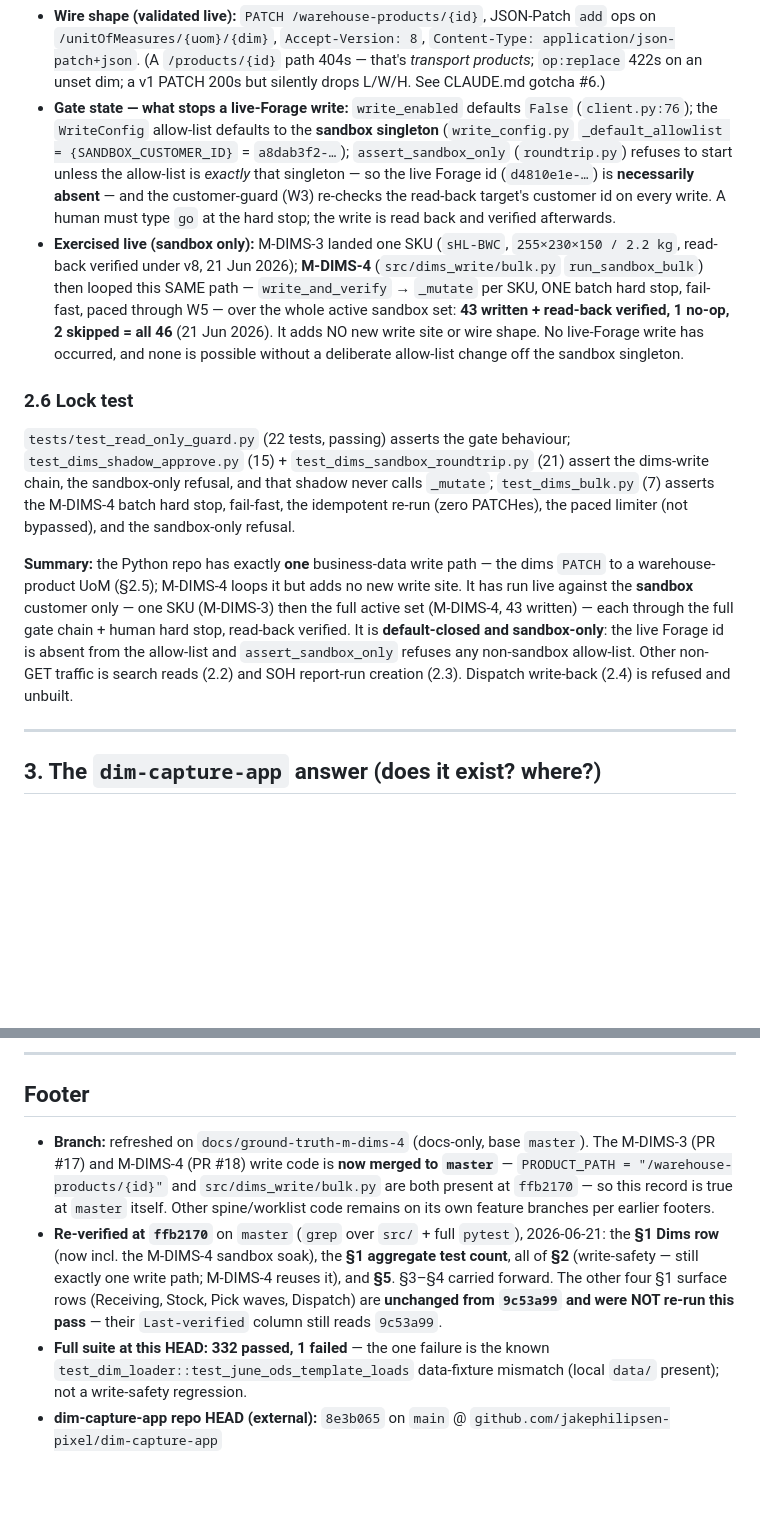
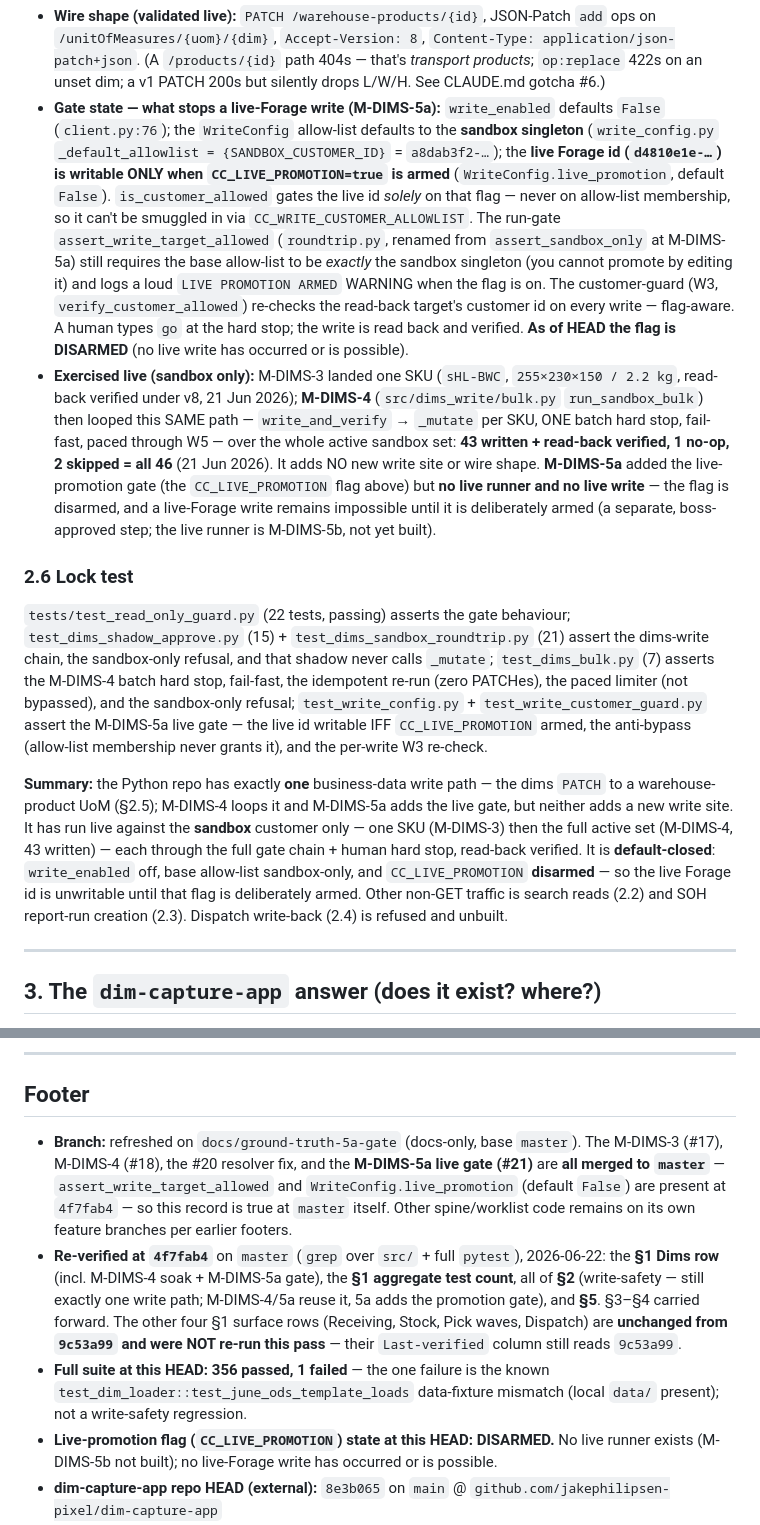
Before and after one commit to jakephilipsen-pixel/gocold-wms-flow, a Markdown page: docs/GROUND_TRUTH.md, 2 parts joined by grey strips. Rendered like a GitHub page; blank space fills up the shorter version.

Commit message:
docs(ground-truth): refresh for M-DIMS-5a live gate (merged)
#20 (uppercase-S resolver) and #21 (M-DIMS-5a live-promotion gate) are now on master
(4f7fab4). Re-verified against the tree:

- §2.5 gate state: rewritten for the named live gate — the live Forage id is writable
  ONLY when CC_LIVE_PROMOTION is armed (WriteConfig.live_promotion, default False);
  is_customer_allowed gates it solely on the flag (anti-bypass); assert_sandbox_only ->
  assert_write_target_allowed (base allow-list still must be the sandbox singleton);
  loud LIVE PROMOTION ARMED warning. Flag DISARMED at HEAD.
- §2.6 + summary: 5a adds the gate but no new write site; still exactly one write path.
- §1 Dims row + aggregate + footer: 332 -> 356 passed; HEAD ffb2170 -> 4f7fab4; test
  counts (test_dims_sandbox_roundtrip 21 -> 26; 5a tests in test_write_config 41 +
  test_write_customer_guard 15). Footer adds an explicit DISARMED flag-state line.

Docs-only; verified at 4f7fab4 on master (grep over src/ + full pytest, 356/1).

Co-Authored-By: Claude Opus 4.8 (1M context) <noreply@anthropic.com>

```diff
--- a/docs/GROUND_TRUTH.md
+++ b/docs/GROUND_TRUTH.md
@@ -104,36 +104,47 @@ resp = client._mutate("PATCH", path, approved=True, json=ops, headers=headers)
   `Content-Type: application/json-patch+json`. (A `/products/{id}` path 404s — that's
   *transport products*; `op:replace` 422s on an unset dim; a v1 PATCH 200s but silently
   drops L/W/H. See CLAUDE.md gotcha #6.)
-- **Gate state — what stops a live-Forage write:** `write_enabled` defaults `False`
-  (`client.py:76`); the `WriteConfig` allow-list defaults to the **sandbox singleton**
-  (`write_config.py` `_default_allowlist = {SANDBOX_CUSTOMER_ID}` = `a8dab3f2-…`);
-  `assert_sandbox_only` (`roundtrip.py`) refuses to start unless the allow-list is
-  *exactly* that singleton — so the live Forage id (`d4810e1e-…`) is **necessarily
-  absent** — and the customer-guard (W3) re-checks the read-back target's customer id on
-  every write. A human must type `go` at the hard stop; the write is read back and
-  verified afterwards.
+- **Gate state — what stops a live-Forage write (M-DIMS-5a):** `write_enabled` defaults
+  `False` (`client.py:76`); the `WriteConfig` allow-list defaults to the **sandbox
+  singleton** (`write_config.py` `_default_allowlist = {SANDBOX_CUSTOMER_ID}` = `a8dab3f2-…`);
+  the **live Forage id (`d4810e1e-…`) is writable ONLY when `CC_LIVE_PROMOTION=true` is
+  armed** (`WriteConfig.live_promotion`, default `False`). `is_customer_allowed` gates the
+  live id *solely* on that flag — never on allow-list membership, so it can't be smuggled
+  in via `CC_WRITE_CUSTOMER_ALLOWLIST`. The run-gate `assert_write_target_allowed`
+  (`roundtrip.py`, renamed from `assert_sandbox_only` at M-DIMS-5a) still requires the base
+  allow-list to be *exactly* the sandbox singleton (you cannot promote by editing it) and
+  logs a loud `LIVE PROMOTION ARMED` WARNING when the flag is on. The customer-guard (W3,
+  `verify_customer_allowed`) re-checks the read-back target's customer id on every write —
+  flag-aware. A human types `go` at the hard stop; the write is read back and verified.
+  **As of HEAD the flag is DISARMED** (no live write has occurred or is possible).
 - **Exercised live (sandbox only):** M-DIMS-3 landed one SKU (`sHL-BWC`,
   `255×230×150 / 2.2 kg`, read-back verified under v8, 21 Jun 2026); **M-DIMS-4**
   (`src/dims_write/bulk.py` `run_sandbox_bulk`) then looped this SAME path —
   `write_and_verify` → `_mutate` per SKU, ONE batch hard stop, fail-fast, paced through W5 —
   over the whole active sandbox set: **43 written + read-back verified, 1 no-op, 2 skipped =
-  all 46** (21 Jun 2026). It adds NO new write site or wire shape. No live-Forage write has
-  occurred, and none is possible without a deliberate allow-list change off the sandbox singleton.
+  all 46** (21 Jun 2026). It adds NO new write site or wire shape. **M-DIMS-5a** added the
+  live-promotion gate (the `CC_LIVE_PROMOTION` flag above) but **no live runner and no live
+  write** — the flag is disarmed, and a live-Forage write remains impossible until it is
+  deliberately armed (a separate, boss-approved step; the live runner is M-DIMS-5b, not yet built).
 
 ### 2.6 Lock test
 `tests/test_read_only_guard.py` (22 tests, passing) asserts the gate behaviour;
 `test_dims_shadow_approve.py` (15) + `test_dims_sandbox_roundtrip.py` (21) assert the
 dims-write chain, the sandbox-only refusal, and that shadow never calls `_mutate`;
 `test_dims_bulk.py` (7) asserts the M-DIMS-4 batch hard stop, fail-fast, the idempotent
-re-run (zero PATCHes), the paced limiter (not bypassed), and the sandbox-only refusal.
+re-run (zero PATCHes), the paced limiter (not bypassed), and the sandbox-only refusal;
+`test_write_config.py` + `test_write_customer_guard.py` assert the M-DIMS-5a live gate —
+the live id writable IFF `CC_LIVE_PROMOTION` armed, the anti-bypass (allow-list membership
+never grants it), and the per-write W3 re-check.
 
 **Summary:** the Python repo has exactly **one** business-data write path — the dims `PATCH`
-to a warehouse-product UoM (§2.5); M-DIMS-4 loops it but adds no new write site. It has run
-live against the **sandbox** customer only — one SKU (M-DIMS-3) then the full active set
-(M-DIMS-4, 43 written) — each through the full gate chain + human hard stop, read-back
-verified. It is **default-closed and sandbox-only**: the live Forage id is absent from the
-allow-list and `assert_sandbox_only` refuses any non-sandbox allow-list. Other non-GET
-traffic is search reads (2.2) and SOH report-run creation (2.3). Dispatch write-back (2.4)
+to a warehouse-product UoM (§2.5); M-DIMS-4 loops it and M-DIMS-5a adds the live gate, but
+neither adds a new write site. It has run live against the **sandbox** customer only — one
+SKU (M-DIMS-3) then the full active set (M-DIMS-4, 43 written) — each through the full gate
+chain + human hard stop, read-back verified. It is **default-closed**: `write_enabled` off,
+base allow-list sandbox-only, and `CC_LIVE_PROMOTION` **disarmed** — so the live Forage id
+is unwritable until that flag is deliberately armed. Other non-GET traffic is search reads
+(2.2) and SOH report-run creation (2.3). Dispatch write-back (2.4)
 is refused and unbuilt.
 
 ---
@@ -238,18 +249,20 @@ customer-id safety boundary, not the boundary itself.
 
 ## Footer
 
-- **Branch:** refreshed on `docs/ground-truth-m-dims-4` (docs-only, base `master`). The
-  M-DIMS-3 (PR #17) and M-DIMS-4 (PR #18) write code is **now merged to `master`** —
-  `PRODUCT_PATH = "/warehouse-products/{id}"` and `src/dims_write/bulk.py` are both present
-  at `ffb2170` — so this record is true at `master` itself. Other spine/worklist code
-  remains on its own feature branches per earlier footers.
-- **Re-verified at `ffb2170`** on `master` (`grep` over `src/` + full `pytest`), 2026-06-21:
-  the **§1 Dims row** (now incl. the M-DIMS-4 sandbox soak), the **§1 aggregate test count**,
-  all of **§2** (write-safety — still exactly one write path; M-DIMS-4 reuses it), and **§5**.
-  §3–§4 carried forward. The other four §1 surface rows (Receiving, Stock, Pick waves,
-  Dispatch) are **unchanged from `9c53a99` and were NOT re-run this pass** — their
-  `Last-verified` column still reads `9c53a99`.
-- **Full suite at this HEAD:** **332 passed, 1 failed** — the one failure is the known
+- **Branch:** refreshed on `docs/ground-truth-5a-gate` (docs-only, base `master`). The
+  M-DIMS-3 (#17), M-DIMS-4 (#18), the #20 resolver fix, and the **M-DIMS-5a live gate (#21)**
+  are **all merged to `master`** — `assert_write_target_allowed` and `WriteConfig.live_promotion`
+  (default `False`) are present at `4f7fab4` — so this record is true at `master` itself.
+  Other spine/worklist code remains on its own feature branches per earlier footers.
+- **Re-verified at `4f7fab4`** on `master` (`grep` over `src/` + full `pytest`), 2026-06-22:
+  the **§1 Dims row** (incl. M-DIMS-4 soak + M-DIMS-5a gate), the **§1 aggregate test count**,
+  all of **§2** (write-safety — still exactly one write path; M-DIMS-4/5a reuse it, 5a adds the
+  promotion gate), and **§5**. §3–§4 carried forward. The other four §1 surface rows
+  (Receiving, Stock, Pick waves, Dispatch) are **unchanged from `9c53a99` and were NOT re-run
+  this pass** — their `Last-verified` column still reads `9c53a99`.
+- **Full suite at this HEAD:** **356 passed, 1 failed** — the one failure is the known
   `test_dim_loader::test_june_ods_template_loads` data-fixture mismatch (local `data/`
   present); not a write-safety regression.
+- **Live-promotion flag (`CC_LIVE_PROMOTION`) state at this HEAD: DISARMED.** No live runner
+  exists (M-DIMS-5b not built); no live-Forage write has occurred or is possible.
 - **dim-capture-app repo HEAD (external):** `8e3b065` on `main` @ `github.com/jakephilipsen-pixel/dim-capture-app`
```
Also changed, not shown: other parts of docs/GROUND_TRUTH.md (+6 -6 lines).
